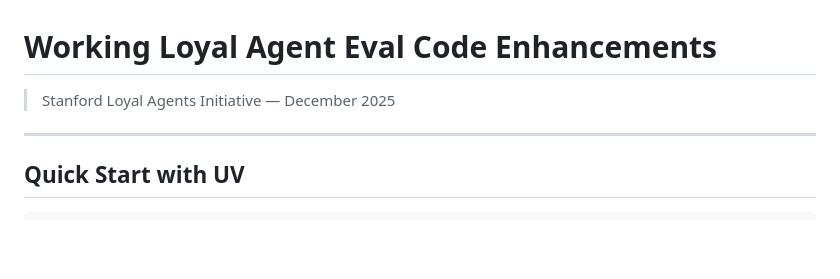
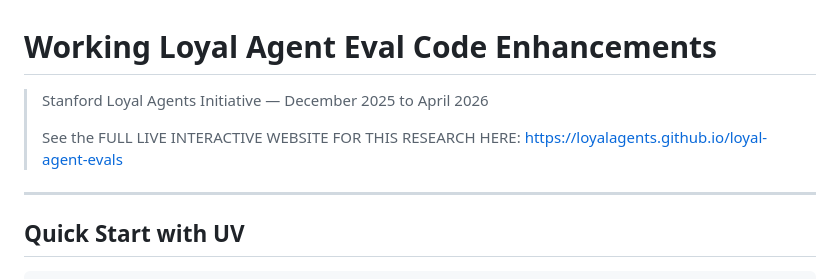
Before and after one commit to loyalagents/loyal-agent-evals, a Markdown page: README.md, the part around the change. Rendered like a GitHub page; blank space fills up the shorter version.

Commit message:
Revise project dates and add website link
Updated project timeline and added link to live website.

```diff
--- a/README.md
+++ b/README.md
@@ -1,6 +1,8 @@
 # Working Loyal Agent Eval Code Enhancements
 
-> Stanford Loyal Agents Initiative — December 2025
+> Stanford Loyal Agents Initiative — December 2025 to April 2026
+>
+> See the FULL LIVE INTERACTIVE WEBSITE FOR THIS RESEARCH HERE: [https://loyalagents.github.io/loyal-agent-evals](https://loyalagents.github.io/loyal-agent-evals)
 
 ---
 
```
